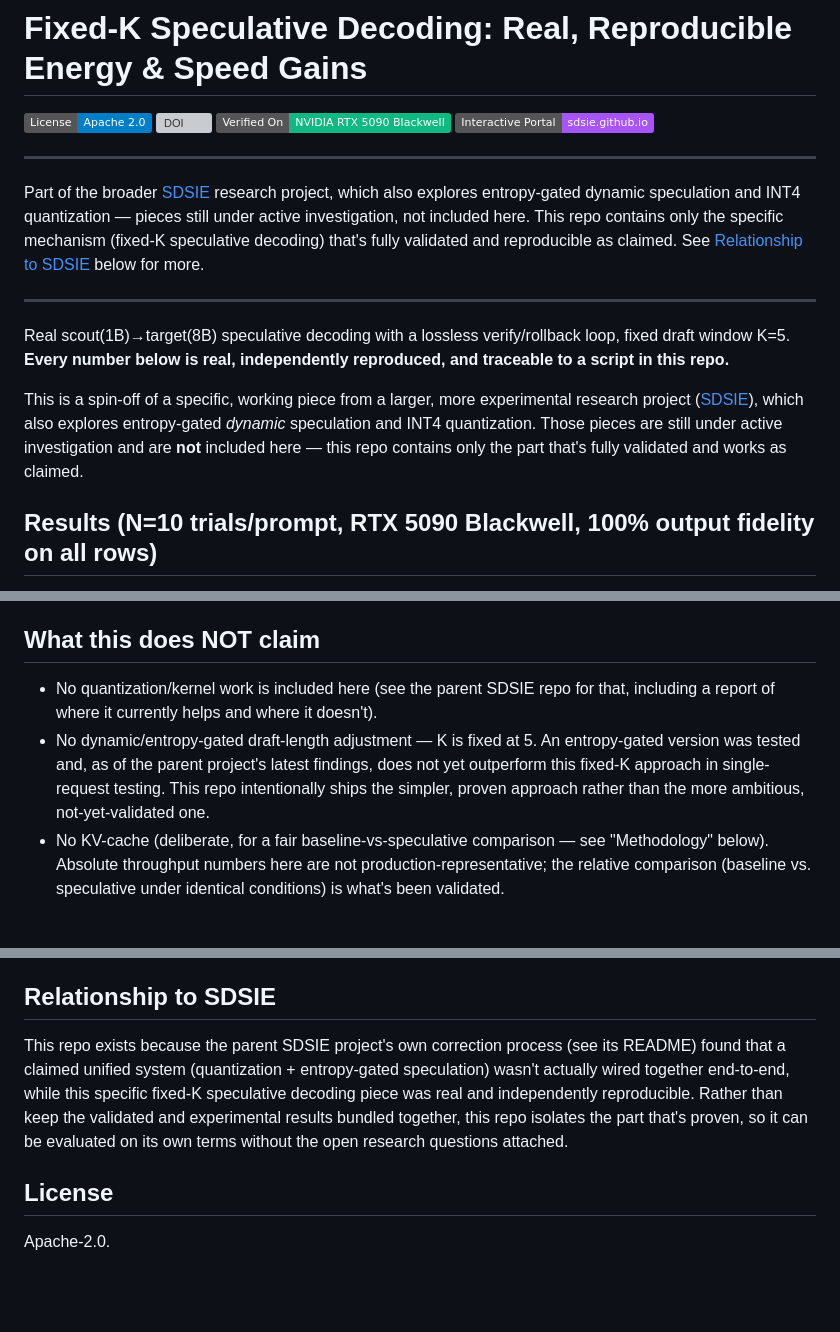
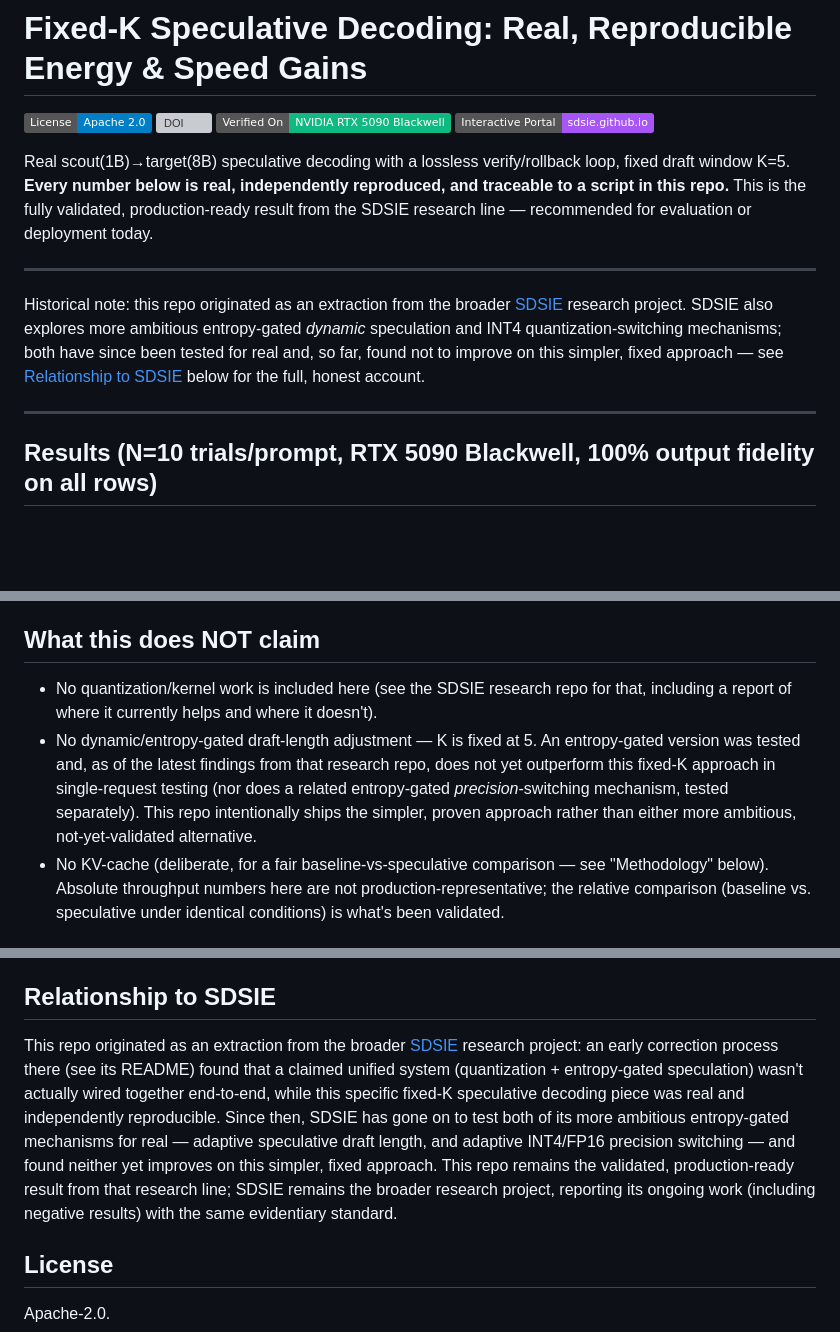
Before and after one commit to Creepybits/sdsie-fixed-k5-speculative-decoding, a Markdown page: README.md, 3 parts joined by grey strips. Drawn GitHub-style; badges without logos; blank space fills up the shorter version; grey boxes are pictures that could not be loaded.

```diff
--- a/README.md
+++ b/README.md
@@ -4,23 +4,19 @@
 [![DOI](https://zenodo.org/badge/DOI/10.5281/zenodo.22210487.svg)](https://doi.org/10.5281/zenodo.22210487)
 [![Hardware](https://img.shields.io/badge/Verified%20On-NVIDIA%20RTX%205090%20Blackwell-10b981.svg)](https://sdsie.github.io/)
 [![Live Portal](https://img.shields.io/badge/Interactive%20Portal-sdsie.github.io-a855f7.svg)](https://sdsie.github.io/)
-___
-Part of the broader [SDSIE](https://github.com/Creepybits/software-defined-stochastic-inference-engine)
-research project, which also explores entropy-gated dynamic speculation and INT4
-quantization — pieces still under active investigation, not included here. This repo
-contains only the specific mechanism (fixed-K speculative decoding) that's fully
-validated and reproducible as claimed. See [Relationship to SDSIE](https://github.com/Creepybits/sdsie-fixed-k5-speculative-decoding#relationship-to-sdsie) below for more.
-___
 
 Real scout(1B)→target(8B) speculative decoding with a lossless verify/rollback loop,
 fixed draft window K=5. **Every number below is real, independently reproduced, and
-traceable to a script in this repo.**
-
-This is a spin-off of a specific, working piece from a larger, more experimental
-research project ([SDSIE](https://github.com/Creepybits/software-defined-stochastic-inference-engine)),
-which also explores entropy-gated *dynamic* speculation and INT4 quantization. Those
-pieces are still under active investigation and are **not** included here — this repo
-contains only the part that's fully validated and works as claimed.
+traceable to a script in this repo.** This is the fully validated, production-ready
+result from the SDSIE research line — recommended for evaluation or deployment today.
+___
+Historical note: this repo originated as an extraction from the broader
+[SDSIE](https://github.com/Creepybits/software-defined-stochastic-inference-engine)
+research project. SDSIE also explores more ambitious entropy-gated *dynamic* speculation
+and INT4 quantization-switching mechanisms; both have since been tested for real and, so
+far, found not to improve on this simpler, fixed approach — see
+[Relationship to SDSIE](#relationship-to-sdsie) below for the full, honest account.
+___
 
 ## Results (N=10 trials/prompt, RTX 5090 Blackwell, 100% output fidelity on all rows)
 
@@ -54,12 +50,14 @@ baseline (466–469 W) despite two resident models, consistent with fewer full
 
 ## What this does NOT claim
 
-- No quantization/kernel work is included here (see the parent SDSIE repo for that,
+- No quantization/kernel work is included here (see the SDSIE research repo for that,
   including a report of where it currently helps and where it doesn't).
 - No dynamic/entropy-gated draft-length adjustment — K is fixed at 5. An entropy-gated
-  version was tested and, as of the parent project's latest findings, does not yet
-  outperform this fixed-K approach in single-request testing. This repo intentionally
-  ships the simpler, proven approach rather than the more ambitious, not-yet-validated one.
+  version was tested and, as of the latest findings from that research repo, does not yet
+  outperform this fixed-K approach in single-request testing (nor does a related
+  entropy-gated *precision*-switching mechanism, tested separately). This repo
+  intentionally ships the simpler, proven approach rather than either more ambitious,
+  not-yet-validated alternative.
 - No KV-cache (deliberate, for a fair baseline-vs-speculative comparison — see
   "Methodology" below). Absolute throughput numbers here are not production-representative;
   the relative comparison (baseline vs. speculative under identical conditions) is what's
@@ -153,12 +151,17 @@ access first if you haven't already).
 
 ## Relationship to SDSIE
 
-This repo exists because the parent SDSIE project's own correction process (see its
-README) found that a claimed unified system (quantization + entropy-gated speculation)
-wasn't actually wired together end-to-end, while this specific fixed-K speculative
-decoding piece was real and independently reproducible. Rather than keep the validated
-and experimental results bundled together, this repo isolates the part that's proven,
-so it can be evaluated on its own terms without the open research questions attached.
+This repo originated as an extraction from the broader
+[SDSIE](https://github.com/Creepybits/software-defined-stochastic-inference-engine)
+research project: an early correction process there (see its README) found that a
+claimed unified system (quantization + entropy-gated speculation) wasn't actually wired
+together end-to-end, while this specific fixed-K speculative decoding piece was real and
+independently reproducible. Since then, SDSIE has gone on to test both of its more
+ambitious entropy-gated mechanisms for real — adaptive speculative draft length, and
+adaptive INT4/FP16 precision switching — and found neither yet improves on this
+simpler, fixed approach. This repo remains the validated, production-ready result from
+that research line; SDSIE remains the broader research project, reporting its ongoing
+work (including negative results) with the same evidentiary standard.
 
 ## License
 
```
